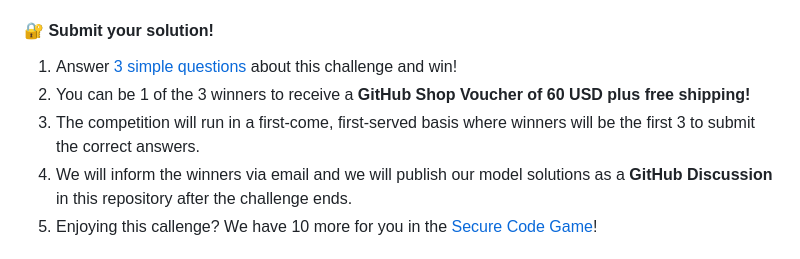
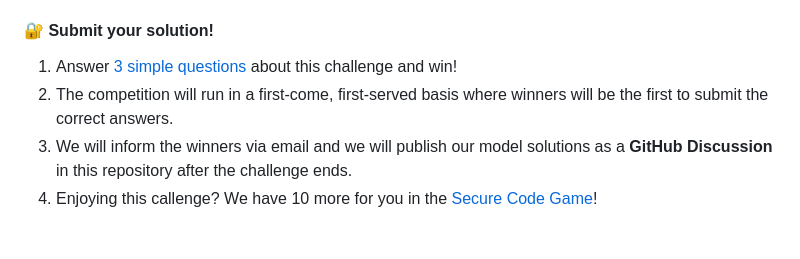
Before and after one commit to GitHubSecurityLab/secure-code-challenge, a Markdown page: README.md, the part around the change. GitHub-like rendering.

Commit message:
Modify winners selection and notification

```diff
--- a/README.md
+++ b/README.md
@@ -60,8 +60,7 @@ Once installation has completed, clone your repository to your local machine and
 #### 🔐 Submit your solution!
 
 1. Answer [3 simple questions](https://forms.gle/EdGsWrqMcQZQ8myN6) about this challenge and win!
-1. You can be 1 of the 3 winners to receive a **GitHub Shop Voucher of 60 USD plus free shipping!**
-1. The competition will run in a first-come, first-served basis where winners will be the first 3 to submit the correct answers.
+1. The competition will run in a first-come, first-served basis where winners will be the first to submit the correct answers.
 1. We will inform the winners via email and we will publish our model solutions as a **GitHub Discussion** in this repository after the challenge ends.
 1. Enjoying this callenge? We have 10 more for you in the [Secure Code Game](https://gh.io/securecodegame)!
 
```
